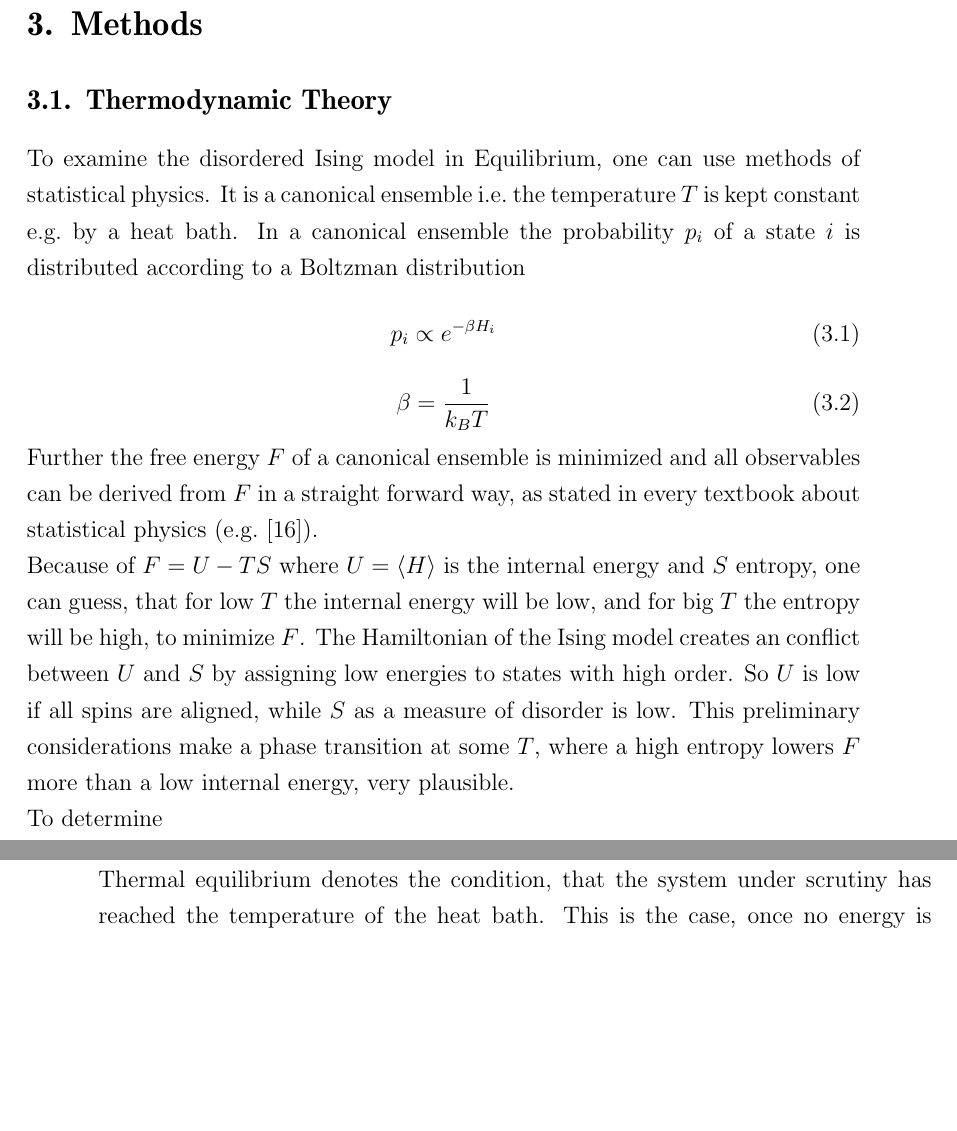
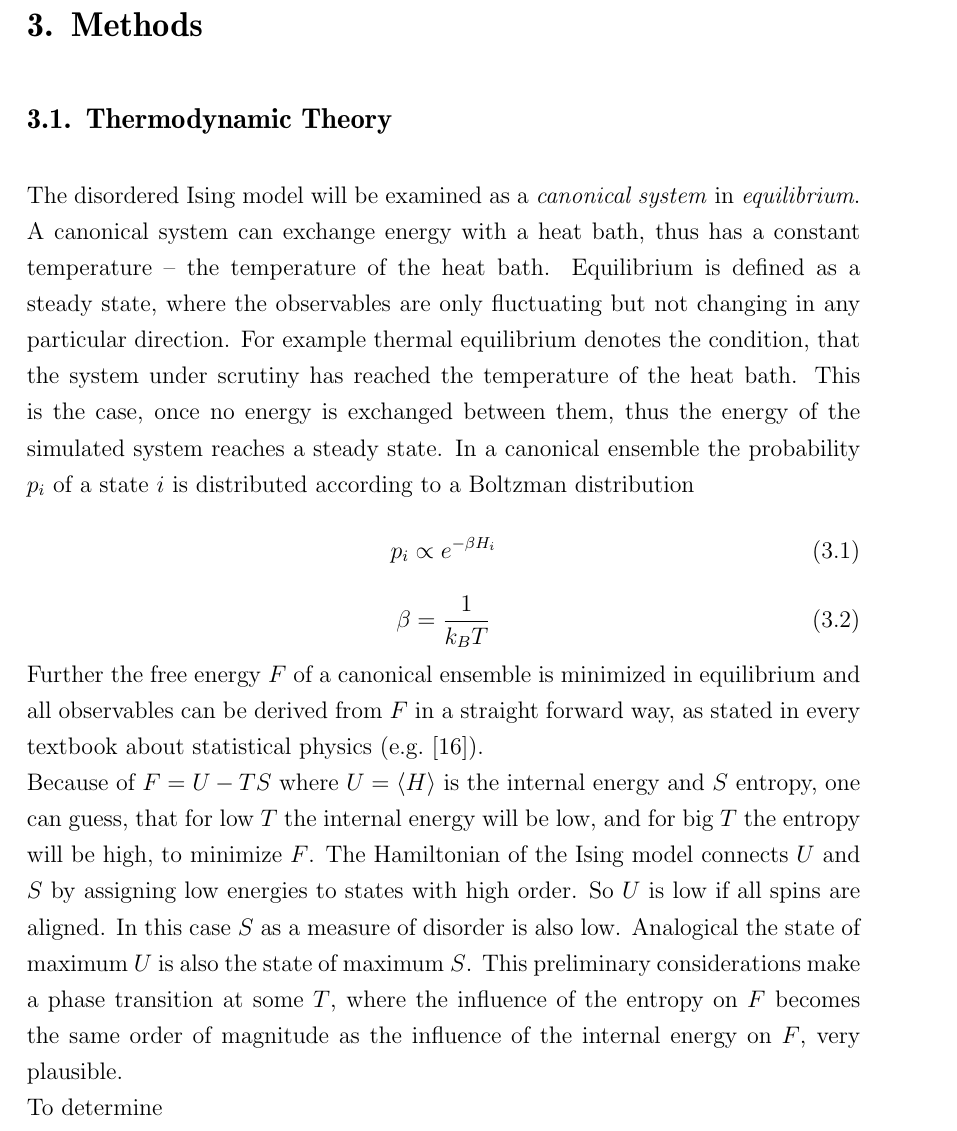
Before and after one commit to surt91/IsingFerromagnet, a LaTeX document (Tex/Ferromagnet.tex, which reads Tex/chapters/methods.tex): two parts of pages 11 and 14 of 29 before the commit and part of page 11 of 29 after it, the two joined at a grey line, cut so that both start at the same text, the shorter picture padded with empty space. Compiled offline with pdfLaTeX; an older LaTeX class or package is replaced by its successor.

Commit message:
Theorie leicht umsortiert und etwas mehr Erläuterungen

```diff
--- a/Tex/chapters/methods.tex
+++ b/Tex/chapters/methods.tex
@@ -1,8 +1,16 @@
 \subsection{Thermodynamic Theory}
 \label{ssec:theory}
-    To examine the disordered Ising model in Equilibrium, one can use
-    methods of statistical physics. It is a canonical ensemble i.e.\ the
-    temperature \(T\) is kept constant e.g.\ by a heat bath.
+    The disordered Ising model will be examined as a \emph{canonical system} in
+    \emph{equilibrium}. A canonical system can exchange energy with a
+    heat bath, thus has a constant temperature -- the temperature of the
+    heat bath.
+    Equilibrium is defined as a steady state, where
+    the observables are only fluctuating but not changing in any
+    particular direction. For example thermal equilibrium denotes the
+    condition, that the system under scrutiny has reached the temperature
+    of the heat bath. This is the case, once no energy is exchanged
+    between them, thus the energy of the simulated system reaches a
+    steady state.
     In a canonical ensemble the probability \(p_i\) of a state
     \(i\) is distributed according to a Boltzman distribution
     \begin{equation}
@@ -11,19 +19,22 @@
     \begin{equation}
         \beta = \frac{1}{k_B T}
     \end{equation}
-    Further the free energy \(F\) of a canonical
-    ensemble is minimized and all observables can be derived from \(F\)
+    Further the free energy \(F\) of a canonical ensemble is minimized
+    in equilibrium and all observables can be derived from \(F\)
     in a straight forward way, as stated in every textbook about
     statistical physics (e.g.\ \cite{nolting2005}).\\
     Because of \(F=U-TS\) where \(U=\avg{H}\) is the internal energy and
     \(S\) entropy, one can guess, that for low \(T\) the internal energy
     will be low, and for big \(T\) the entropy will be high, to minimize
-    \(F\). The Hamiltonian of the Ising model creates an conflict between
-    \(U\) and \(S\) by assigning low energies to states with high order.
-    So \(U\) is low if all spins are aligned, while \(S\) as a measure of
-    disorder is low. This preliminary considerations make a phase
-    transition at some \(T\), where a high entropy lowers \(F\) more than
-    a low internal energy, very plausible.\\
+    \(F\). The Hamiltonian of the Ising model connects \(U\) and \(S\)
+    by assigning low energies to states with high order. So \(U\) is low
+    if all spins are aligned. In this case \(S\) as a measure of
+    disorder is also low. Analogical the state of maximum \(U\) is also
+    the state of maximum \(S\).
+    This preliminary considerations make a phase transition at some
+    \(T\), where the influence of the entropy on \(F\) becomes the same
+    order of magnitude as the influence of the internal energy on \(F\),
+    very plausible.\\
     To determine
     \begin{equation}
         F=-k_{B}T \ln{Z}
```
Also changed, not shown: Tex/chapters/methods.tex (10 more changed lines).
